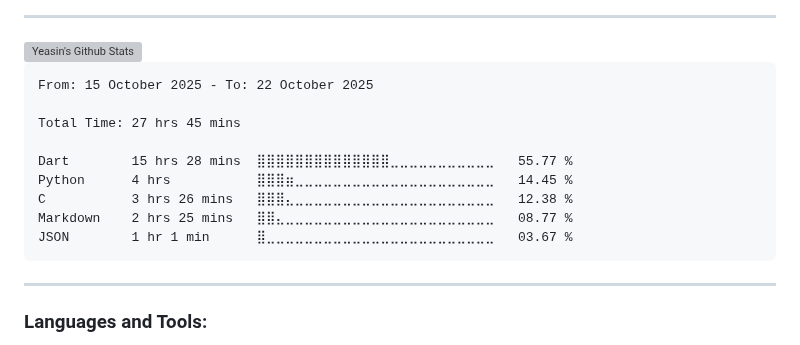
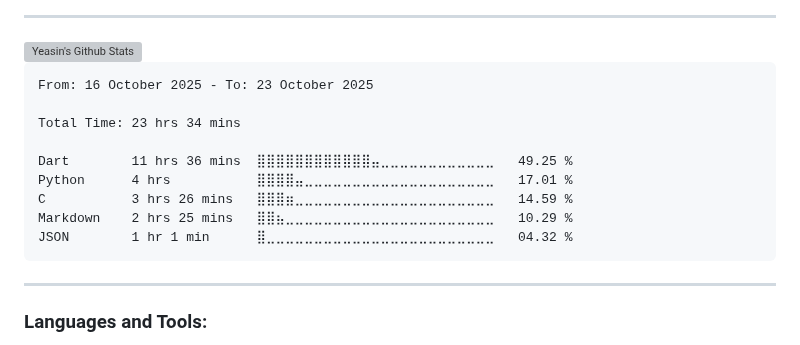
Before and after one commit to yeasin50/yeasin50, a Markdown page: readme.md, the part around the change. Rendered like a GitHub page; grey boxes are pictures that could not be loaded.

````diff
--- a/readme.md
+++ b/readme.md
@@ -63,15 +63,15 @@ Interests
 <!--START_SECTION:waka-->
 
 ```txt
-From: 15 October 2025 - To: 22 October 2025
+From: 16 October 2025 - To: 23 October 2025
 
-Total Time: 27 hrs 45 mins
+Total Time: 23 hrs 34 mins
 
-Dart        15 hrs 28 mins  ⣿⣿⣿⣿⣿⣿⣿⣿⣿⣿⣿⣿⣿⣿⣀⣀⣀⣀⣀⣀⣀⣀⣀⣀⣀   55.77 %
-Python      4 hrs           ⣿⣿⣿⣶⣀⣀⣀⣀⣀⣀⣀⣀⣀⣀⣀⣀⣀⣀⣀⣀⣀⣀⣀⣀⣀   14.45 %
-C           3 hrs 26 mins   ⣿⣿⣿⣄⣀⣀⣀⣀⣀⣀⣀⣀⣀⣀⣀⣀⣀⣀⣀⣀⣀⣀⣀⣀⣀   12.38 %
-Markdown    2 hrs 25 mins   ⣿⣿⣄⣀⣀⣀⣀⣀⣀⣀⣀⣀⣀⣀⣀⣀⣀⣀⣀⣀⣀⣀⣀⣀⣀   08.77 %
-JSON        1 hr 1 min      ⣿⣀⣀⣀⣀⣀⣀⣀⣀⣀⣀⣀⣀⣀⣀⣀⣀⣀⣀⣀⣀⣀⣀⣀⣀   03.67 %
+Dart        11 hrs 36 mins  ⣿⣿⣿⣿⣿⣿⣿⣿⣿⣿⣿⣿⣤⣀⣀⣀⣀⣀⣀⣀⣀⣀⣀⣀⣀   49.25 %
+Python      4 hrs           ⣿⣿⣿⣿⣤⣀⣀⣀⣀⣀⣀⣀⣀⣀⣀⣀⣀⣀⣀⣀⣀⣀⣀⣀⣀   17.01 %
+C           3 hrs 26 mins   ⣿⣿⣿⣶⣀⣀⣀⣀⣀⣀⣀⣀⣀⣀⣀⣀⣀⣀⣀⣀⣀⣀⣀⣀⣀   14.59 %
+Markdown    2 hrs 25 mins   ⣿⣿⣦⣀⣀⣀⣀⣀⣀⣀⣀⣀⣀⣀⣀⣀⣀⣀⣀⣀⣀⣀⣀⣀⣀   10.29 %
+JSON        1 hr 1 min      ⣿⣀⣀⣀⣀⣀⣀⣀⣀⣀⣀⣀⣀⣀⣀⣀⣀⣀⣀⣀⣀⣀⣀⣀⣀   04.32 %
 ```
 
 <!--END_SECTION:waka-->
````
